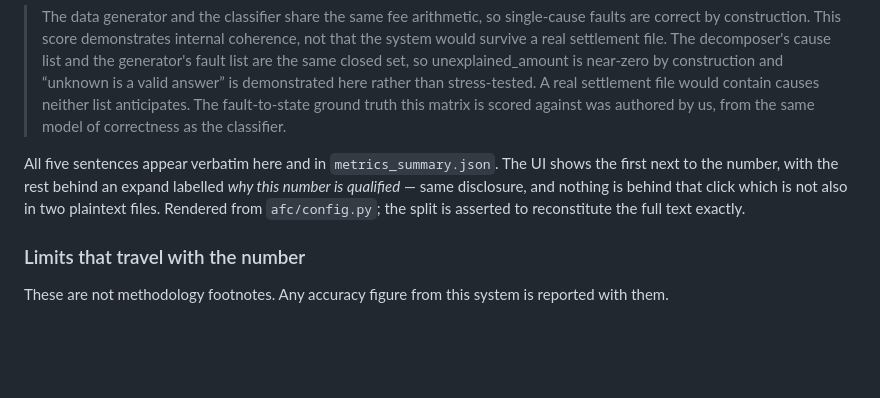
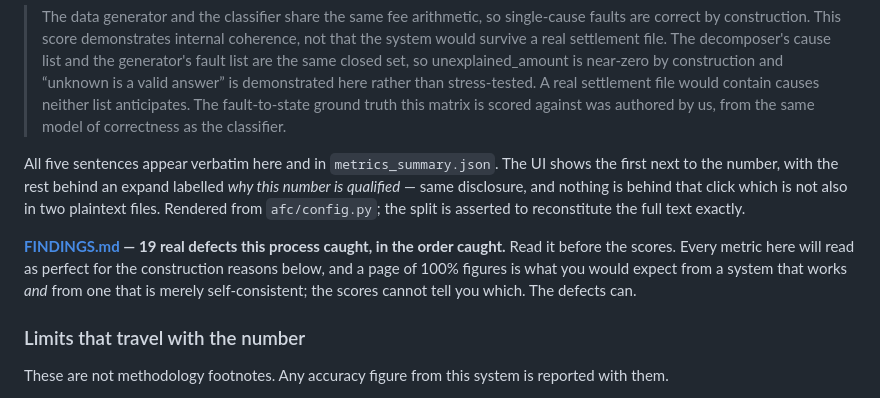
Before and after one commit to Shikhar28-web/ai-finance-controller, a Markdown page: README.md, the part around the change. Drawn GitHub-style; blank space fills up the shorter version.

```diff
--- a/README.md
+++ b/README.md
@@ -340,6 +340,12 @@ number is qualified* — same disclosure, and nothing is behind that click which
 not also in two plaintext files. Rendered from `afc/config.py`; the split is
 asserted to reconstitute the full text exactly.
 
+**[FINDINGS.md](FINDINGS.md) — 19 real defects this process caught, in the order
+caught.** Read it before the scores. Every metric here will read as perfect for the
+construction reasons below, and a page of 100% figures is what you would expect from a
+system that works *and* from one that is merely self-consistent; the scores cannot tell
+you which. The defects can.
+
 ### Limits that travel with the number
 
 These are not methodology footnotes. Any accuracy figure from this system is
```
Also changed, not shown: FINDINGS.md (added, +342 -0 lines).
